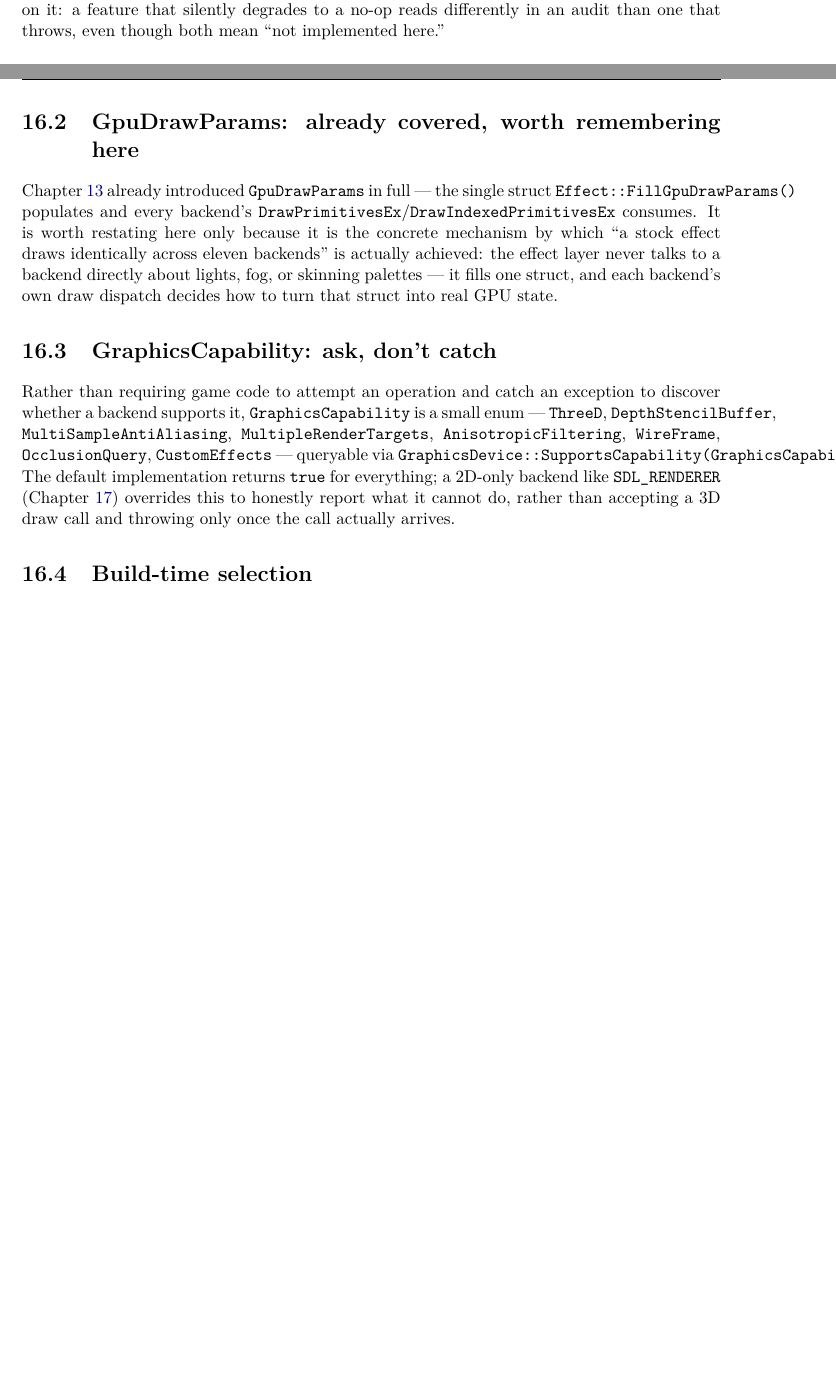
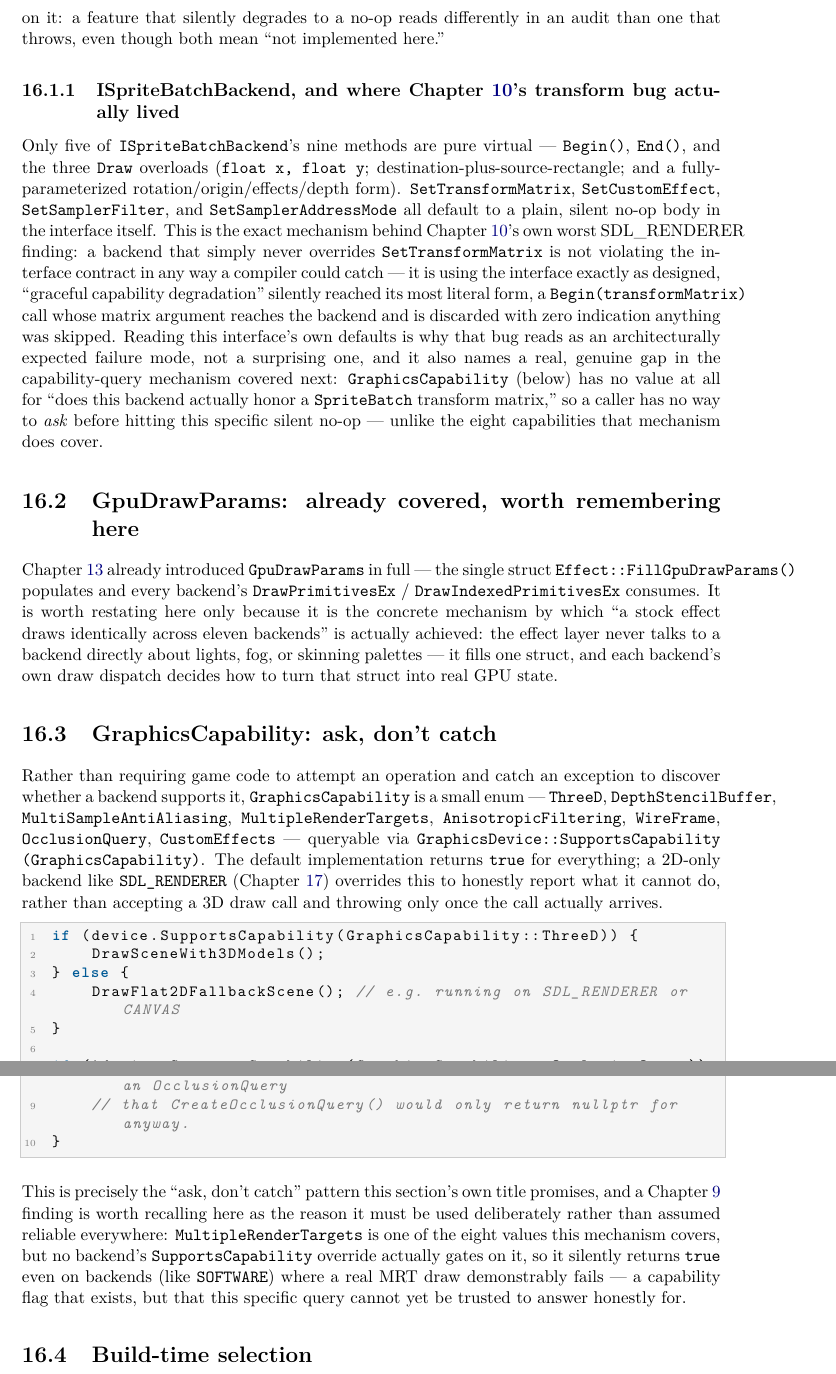
Before and after one commit to openeggbert/cna-bible, a LaTeX thesis (latex/book/main.tex, which reads latex/book/chapters/part4-backends/ch16-backend-architecture.tex): two parts of pages 135 and 136 of 315 before the commit and two parts of pages 136 and 137 of 315 after it, joined at a grey line, cut so that both start at the same text, the shorter picture padded with empty space. Compiled offline with pdfLaTeX.

Commit message:
Chapter 16 (Backend Architecture): ISpriteBatchBackend deep dive, capability example
Adds a subsection tracing Chapter 10's SDL_RENDERER transform-matrix bug to
its real root mechanism: only 5 of ISpriteBatchBackend's 9 methods are pure
virtual, and SetTransformMatrix defaults to a silent no-op in the interface
itself. Includes a new finding: GraphicsCapability has no value that would
let a caller ask whether a backend honors the transform matrix before
hitting this specific gap, unlike the 8 capabilities it does cover.

Adds a worked SupportsCapability example (ask, don't catch), including the
existing MultipleRenderTargets finding from Chapter 9 as a concrete caveat:
the capability query itself can't be trusted for that one value since no
backend gates on it.

Fixes three pre-existing overfull-hbox defects (a long header path, a long
qualified method call, a long templated factory-function signature) with
\allowbreak at multiple points each -- two of the three needed a second
allowbreak after the first fix only partially worked, caught by re-rendering
and re-reading rather than assuming one fix was sufficient.

PDF rebuilt clean: 315 pages, 0 undefined refs. Chapter's own pages (135-138)
visually confirmed defect-free.

```diff
--- a/latex/book/chapters/part4-backends/ch16-backend-architecture.tex
+++ b/latex/book/chapters/part4-backends/ch16-backend-architecture.tex
@@ -53,11 +53,31 @@ design, and every backend chapter's own ``degrades/gap/blocked'' distinctions in
 that silently degrades to a no-op reads differently in an audit than one that throws, even
 though both mean ``not implemented here.''
 
+\subsection{ISpriteBatchBackend, and where Chapter~\ref{ch:spritebatch}'s transform bug actually lived}
+
+Only five of \cnaclass{ISpriteBatchBackend}'s nine methods are pure virtual ---
+\texttt{Begin()}, \texttt{End()}, and the three \texttt{Draw} overloads
+(\texttt{float x, float y}; destination-plus-source-rectangle; and a fully-parameterized
+rotation/origin/effects/depth form). \texttt{SetTransformMatrix}, \texttt{SetCustomEffect},
+\texttt{SetSamplerFilter}, and \texttt{SetSamplerAddressMode} all default to a plain, silent
+no-op body in the interface itself. This is the exact mechanism behind
+Chapter~\ref{ch:spritebatch}'s own worst SDL\_RENDERER finding: a backend that simply never
+overrides \texttt{SetTransformMatrix} is not violating the interface contract in any way a
+compiler could catch --- it is using the interface exactly as designed, ``graceful capability
+degradation'' silently reached its most literal form, a \texttt{Begin(transformMatrix)} call
+whose matrix argument reaches the backend and is discarded with zero indication anything was
+skipped. Reading this interface's own defaults is why that bug reads as an architecturally
+expected failure mode, not a surprising one, and it also names a real, genuine gap in the
+capability-query mechanism covered next: \cnaclass{GraphicsCapability} (below) has no value at
+all for ``does this backend actually honor a \cnaclass{SpriteBatch} transform matrix,'' so a
+caller has no way to \emph{ask} before hitting this specific silent no-op --- unlike the eight
+capabilities that mechanism does cover.
+
 \section{GpuDrawParams: already covered, worth remembering here}
 
 Chapter~\ref{ch:stock-effects} already introduced \cnaclass{GpuDrawParams} in full --- the
 single struct \texttt{Effect::FillGpuDrawParams()} populates and every backend's
-\texttt{DrawPrimitivesEx}/\texttt{DrawIndexedPrimitivesEx} consumes. It is worth restating
+\texttt{DrawPrimitivesEx} / \texttt{DrawIndexedPrimitivesEx} consumes. It is worth restating
 here only because it is the concrete mechanism by which ``a stock effect draws identically
 across eleven backends'' is actually achieved: the effect layer never talks to a backend
 directly about lights, fog, or skinning palettes --- it fills one struct, and each backend's
@@ -71,10 +91,31 @@ whether a backend supports it, \cnaclass{GraphicsCapability} is a small enum ---
 \texttt{ThreeD}, \texttt{DepthStencilBuffer}, \texttt{MultiSampleAntiAliasing},
 \texttt{MultipleRenderTargets}, \texttt{AnisotropicFiltering}, \texttt{WireFrame},
 \texttt{OcclusionQuery}, \texttt{CustomEffects} --- queryable via
-\texttt{GraphicsDevice::SupportsCapability(GraphicsCapability)}. The default implementation
+\texttt{GraphicsDevice::\allowbreak{}SupportsCapability\allowbreak{}(GraphicsCapability)}. The default implementation
 returns \texttt{true} for everything; a 2D-only backend like \texttt{SDL\_RENDERER}
 (Chapter~\ref{ch:sdl-renderer}) overrides this to honestly report what it cannot do, rather
 than accepting a 3D draw call and throwing only once the call actually arrives.
+
+\begin{lstlisting}
+if (device.SupportsCapability(GraphicsCapability::ThreeD)) {
+    DrawSceneWith3DModels();
+} else {
+    DrawFlat2DFallbackScene(); // e.g. running on SDL_RENDERER or CANVAS
+}
+
+if (!device.SupportsCapability(GraphicsCapability::OcclusionQuery)) {
+    // Skip GPU occlusion culling entirely rather than constructing an OcclusionQuery
+    // that CreateOcclusionQuery() would only return nullptr for anyway.
+}
+\end{lstlisting}
+
+This is precisely the ``ask, don't catch'' pattern this section's own title promises, and a
+Chapter~\ref{ch:graphicsdevice} finding is worth recalling here as the reason it must be used
+deliberately rather than assumed reliable everywhere: \cnaclass{MultipleRenderTargets}
+is one of the eight values this mechanism covers, but no backend's \texttt{SupportsCapability}
+override actually gates on it, so it silently returns \texttt{true} even on backends (like
+\texttt{SOFTWARE}) where a real MRT draw demonstrably fails --- a capability flag that exists,
+but that this specific query cannot yet be trusted to answer honestly for.
 
 \section{Build-time selection}
 
```
Also changed, not shown: PLAN.md (+1 -1 lines), latex/book/chapters/part4-backends/ch16-backend-architecture.tex (18 more changed lines).
